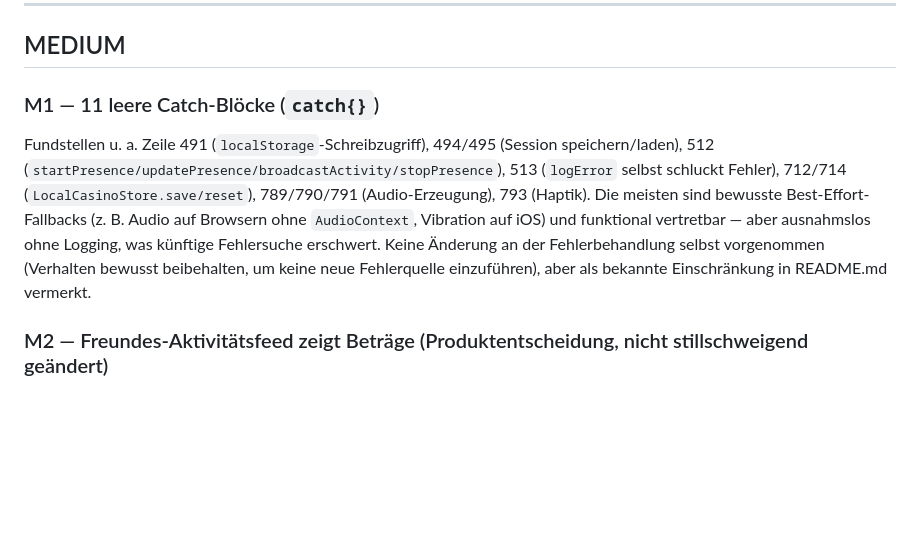
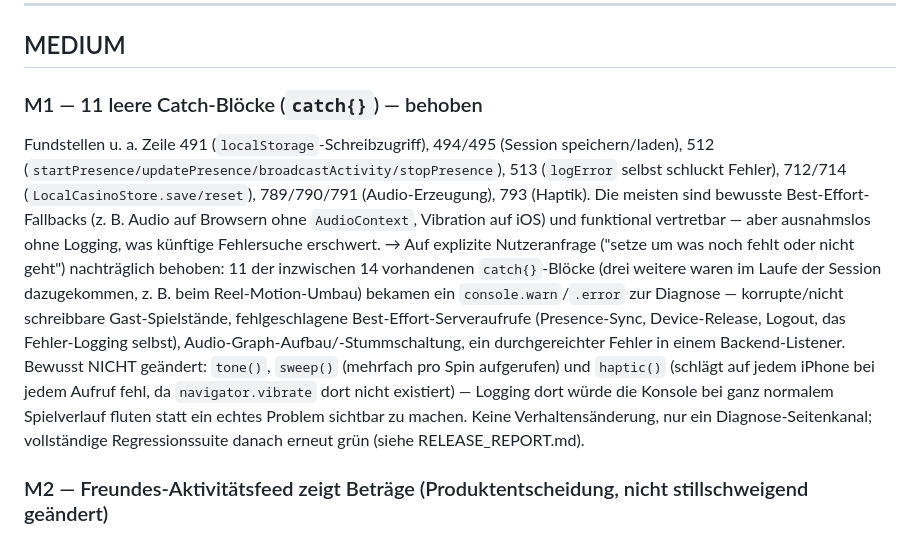
Before and after one commit to ricobttchr/New-casino, a Markdown page: AUDIT.md, the part around the change. GitHub-like rendering; blank space fills up the shorter version.

Commit message:
Checkpoint AUDIT.md/RELEASE_REPORT.md: mark M1 (empty catch blocks) resolved
Co-Authored-By: Claude Sonnet 5 <noreply@anthropic.com>
Claude-Session: https://claude.ai/code/session_011hzzr5qwzhyH1DTkkwLSb3

```diff
--- a/AUDIT.md
+++ b/AUDIT.md
@@ -144,16 +144,26 @@ aber auch keine ehrliche Einordnung existiert. Dokumentiert in README.md.
 
 ## MEDIUM
 
-### M1 — 11 leere Catch-Blöcke (`catch{}`)
+### M1 — 11 leere Catch-Blöcke (`catch{}`) — behoben
 Fundstellen u. a. Zeile 491 (`localStorage`-Schreibzugriff), 494/495 (Session
 speichern/laden), 512 (`startPresence/updatePresence/broadcastActivity/stopPresence`),
 513 (`logError` selbst schluckt Fehler), 712/714 (`LocalCasinoStore.save/reset`),
 789/790/791 (Audio-Erzeugung), 793 (Haptik). Die meisten sind bewusste
 Best-Effort-Fallbacks (z. B. Audio auf Browsern ohne `AudioContext`, Vibration auf iOS)
 und funktional vertretbar — aber ausnahmslos ohne Logging, was künftige Fehlersuche
-erschwert. Keine Änderung an der Fehlerbehandlung selbst vorgenommen (Verhalten bewusst
-beibehalten, um keine neue Fehlerquelle einzuführen), aber als bekannte Einschränkung in
-README.md vermerkt.
+erschwert.
+→ Auf explizite Nutzeranfrage ("setze um was noch fehlt oder nicht geht") nachträglich
+behoben: 11 der inzwischen 14 vorhandenen `catch{}`-Blöcke (drei weitere waren im
+Laufe der Session dazugekommen, z. B. beim Reel-Motion-Umbau) bekamen ein
+`console.warn`/`.error` zur Diagnose — korrupte/nicht schreibbare Gast-Spielstände,
+fehlgeschlagene Best-Effort-Serveraufrufe (Presence-Sync, Device-Release, Logout,
+das Fehler-Logging selbst), Audio-Graph-Aufbau/-Stummschaltung, ein durchgereichter
+Fehler in einem Backend-Listener. Bewusst NICHT geändert: `tone()`, `sweep()`
+(mehrfach pro Spin aufgerufen) und `haptic()` (schlägt auf jedem iPhone bei jedem
+Aufruf fehl, da `navigator.vibrate` dort nicht existiert) — Logging dort würde die
+Konsole bei ganz normalem Spielverlauf fluten statt ein echtes Problem sichtbar zu
+machen. Keine Verhaltensänderung, nur ein Diagnose-Seitenkanal; vollständige
+Regressionssuite danach erneut grün (siehe RELEASE_REPORT.md).
 
 ### M2 — Freundes-Aktivitätsfeed zeigt Beträge (Produktentscheidung, nicht stillschweigend geändert)
 `renderLiveFeed()` (Zeile 906) zeigt `+${moneyCents(a.amount_cents||0)}` je Freundes-Gewinn.
```
Also changed, not shown: RELEASE_REPORT.md (+3 -3 lines).
